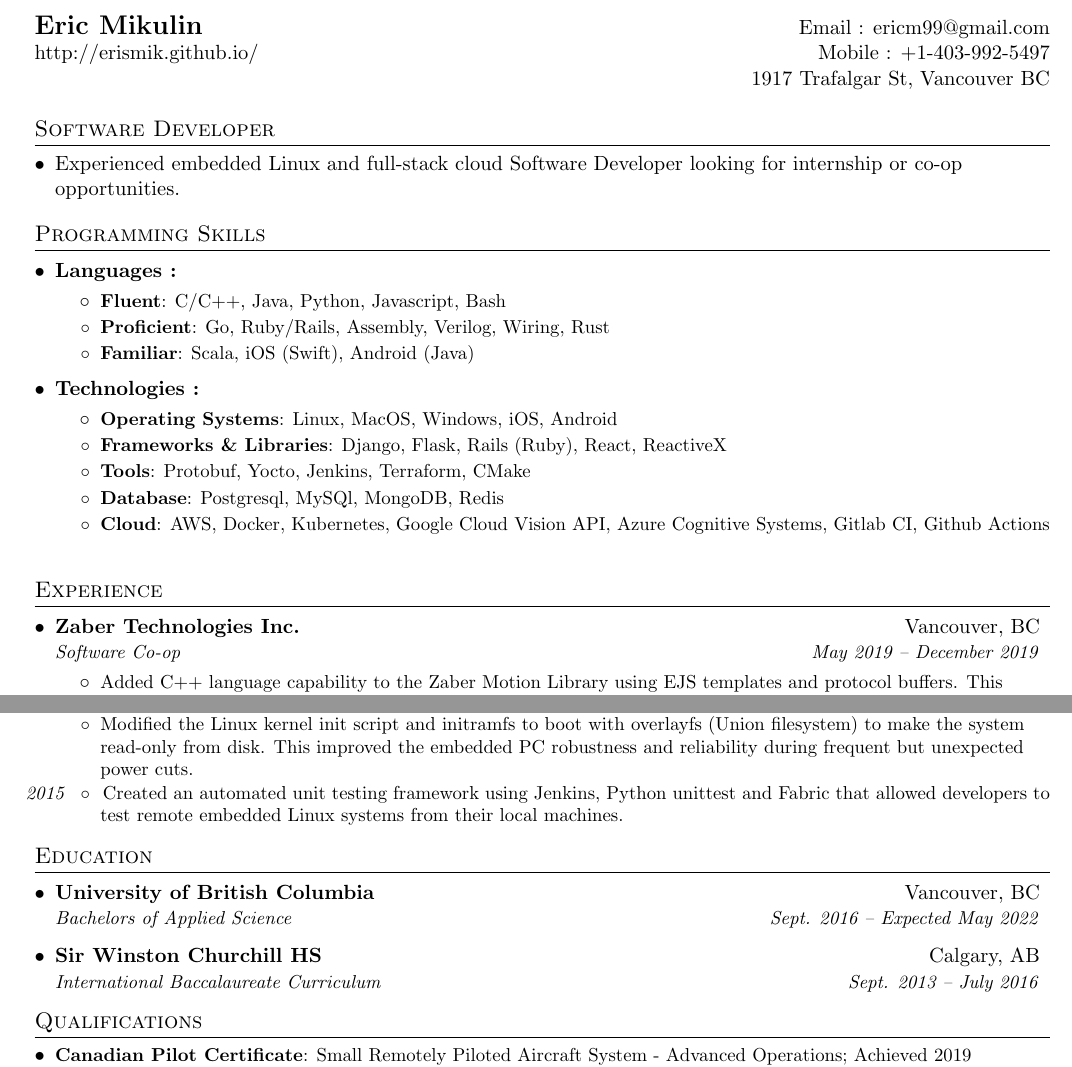
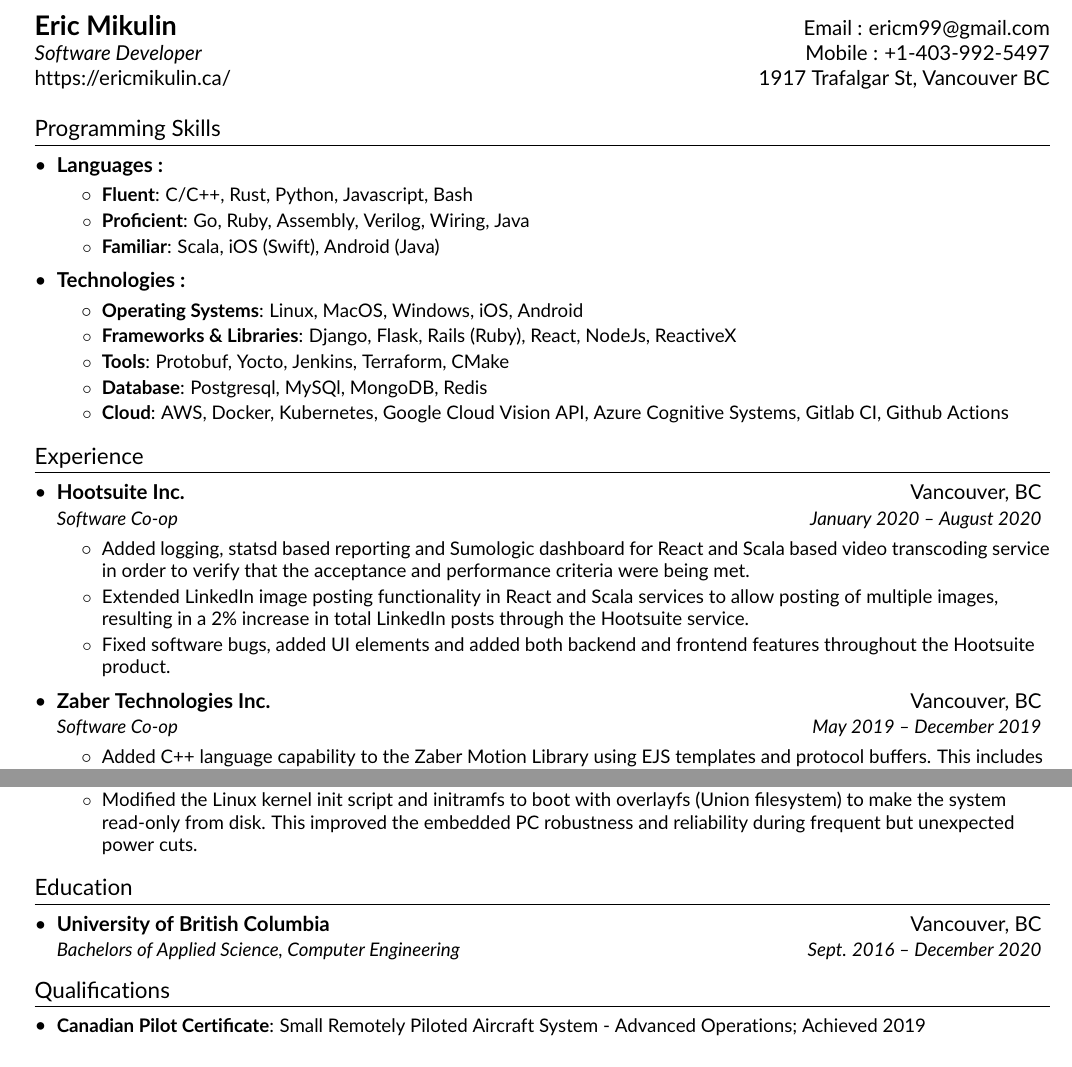
Before and after one commit to ErisMik/resume, a LaTeX CV (EricM_Resume.tex): two parts of pages 1 and 2 of 2, joined at a grey line, cut so that both start at the same text. Compiled offline with pdfLaTeX.

Commit message:
Added hootsuite and changed font

```diff
--- a/EricM_Resume.tex
+++ b/EricM_Resume.tex
@@ -17,6 +17,9 @@
 \usepackage[hidelinks]{hyperref}
 \usepackage{fancyhdr}
 \usepackage[english]{babel}
+
+\usepackage[default]{lato}
+\usepackage[T1]{fontenc}
 
 \pagestyle{fancy}
 \fancyhf{} % clear all header and footer fields
@@ -57,7 +61,7 @@
 }
 
 \newcommand{\annotatedResumeItem}[2]{
-  \item\hspace{-14mm}\textit{#1}\hspace{4.5mm}\small{
+  \item\hspace{-14.5mm}\textit{#1}\hspace{4.5mm}\small{
         {#2 \vspace{-2pt}}
   }
 }
@@ -97,35 +101,35 @@
 %%%%%%%%%%%%%%%%%%%%%%%%%%%%%%%%%%%%%%%%%%%%%%%%%
 % Resume Start
 %%%%%%%%%%%%%%%%%%%%%%%%%%%%%%%%%%%%%%%%%%%%%%%%%
-
 \begin{document}
+%\fontfamily{phv}\selectfont
 
 %%% HEADING %%%
 \begin{tabular*}{\textwidth}{l@{\extracolsep{\fill}}r}
-  \textbf{\href{http://erismik.github.io/}{\Large Eric Mikulin}} & Email : \href{mailto:ericm99@gmail.com}{ericm99@gmail.com}\\
-  \href{http://erismik.github.io/}{http://erismik.github.io/} & Mobile : +1-403-992-5497 \\
-  & 1917 Trafalgar St, Vancouver BC \\
+  \textbf{\href{https://ericmikulin.ca/}{\Large Eric Mikulin}} & Email : \href{mailto:ericm99@gmail.com}{ericm99@gmail.com}\\
+  \textit{Software Developer} & Mobile : +1-403-992-5497 \\
+  \href{https://ericmikulin.ca/}{https://ericmikulin.ca/} & 1917 Trafalgar St, Vancouver BC \\
 \end{tabular*}
 
 %%% Summary %%%
-\section{Software Developer}
- \resumeSubHeadingListStart
-  \textItem{Experienced embedded Linux and full-stack cloud Software Developer looking for internship or co-op opportunities.}
- \resumeSubHeadingListEnd
+%\section{Software Developer}
+% \resumeSubHeadingListStart
+%  \textItem{Experienced embedded Linux and full-stack cloud Software Developer looking for full time opportunities.}
+% \resumeSubHeadingListEnd
 
 %%% PROGRAMMING SKILLS %%%
 \section{Programming Skills}
 \resumeSubHeadingListStart
     \skillsSubheading {Languages :}
       \resumeItemListStart
-        \skillsItem{Fluent} {C/C++, Java, Python, Javascript, Bash}
-        \skillsItem{Proficient} {Go, Ruby/Rails, Assembly, Verilog, Wiring, Rust}
+        \skillsItem{Fluent} {C/C++, Rust, Python, Javascript, Bash}
+        \skillsItem{Proficient} {Go, Ruby, Assembly, Verilog, Wiring, Java}
         \skillsItem{Familiar} {Scala, iOS (Swift), Android (Java)}
       \resumeItemListEnd
     \skillsSubheading {Technologies :}
       \resumeItemListStart
         \skillsItem{Operating Systems} {Linux, MacOS, Windows, iOS, Android}
-        \skillsItem{Frameworks \& Libraries} {Django, Flask, Rails (Ruby), React, ReactiveX}
+        \skillsItem{Frameworks \& Libraries} {Django, Flask, Rails (Ruby), React, NodeJs, ReactiveX}
         \skillsItem{Tools} {Protobuf, Yocto, Jenkins, Terraform, CMake}
         \skillsItem{Database} {Postgresql, MySQl, MongoDB, Redis}
         \skillsItem{Cloud} {AWS, Docker, Kubernetes, Google Cloud Vision API, Azure Cognitive Systems, Gitlab CI, Github Actions}
@@ -135,6 +139,15 @@
 %%% EXPERIENCE %%%
 \section{Experience}
   \resumeSubHeadingListStart
+
+    \resumeSubheading
+      {Hootsuite Inc.}{Vancouver, BC}
+      {Software Co-op}{January 2020 -- August 2020}
+      \resumeItemListStart
+        \resumeItem{} {Added logging, statsd based reporting and Sumologic dashboard for React and Scala based video transcoding service in order to verify that the acceptance and performance criteria were being met.}
+        \resumeItem{} {Extended LinkedIn image posting functionality in React and Scala services to allow posting of multiple images, resulting in a 2\% increase in total LinkedIn posts through the Hootsuite service.}
+        \resumeItem{} {Fixed software bugs, added UI elements and added both backend and frontend features throughout the Hootsuite product.}
+      \resumeItemListEnd
 
     \resumeSubheading
       {Zaber Technologies Inc.}{Vancouver, BC}
@@ -190,7 +203,7 @@
         \resumeItem{} {Manually patched and compiled the Linux kernel with real-time and other custom patches in order to improve the I/O throughput of the system, allowing it to achieve critical system performance requirements.}
         \resumeItem{} {Modified the Linux kernel init script and initramfs to boot with overlayfs (Union filesystem) to make the system read-only from disk. This improved the embedded PC robustness and reliability during frequent but unexpected power cuts.}
 
-        \annotatedResumeItem{2015 } {Created an automated unit testing framework using Jenkins, Python unittest and Fabric that allowed developers to test remote embedded Linux systems from their local machines.}
+        %\annotatedResumeItem{2015 } {Created an automated unit testing framework using Jenkins, Python unittest and Fabric that allowed developers to test remote embedded Linux systems from their local machines.}
         %\resumeItem{} {Setup and integrated unittest framework into Jenkins for continuous integration, improving testing coverage by automating tedious manual testing tasks.}
         %\resumeItem{} {Wrote over 100 Python unittests that provided critical test coverage where there was none previously, significantly reducing the number of bugs that re-appeared in system testing.}
       \resumeItemListEnd
@@ -202,10 +215,10 @@
   \resumeSubHeadingListStart
     \resumeSubheading
       {University of British Columbia}{Vancouver, BC}
-      {Bachelors of Applied Science}{Sept. 2016 -- Expected May 2022}
-    \resumeSubheading
-      {Sir Winston Churchill HS}{Calgary, AB}
-      {International Baccalaureate Curriculum}{Sept. 2013 -- July 2016}
+      {Bachelors of Applied Science, Computer Engineering}{Sept. 2016 -- December 2020}
+%    \resumeSubheading
+%      {Sir Winston Churchill HS}{Calgary, AB}
+%      {International Baccalaureate Curriculum}{Sept. 2013 -- July 2016}
   \resumeSubHeadingListEnd
 
 %%% Qualifications %%%
```
Also changed, not shown: EricM_Resume.pdf, EricM_Resume.tex (5 more changed lines).
